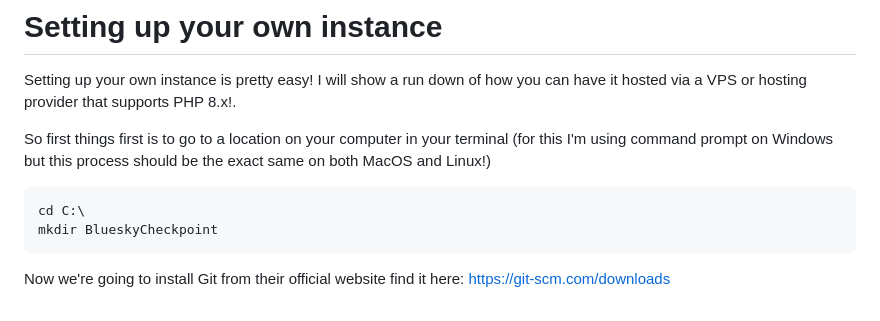
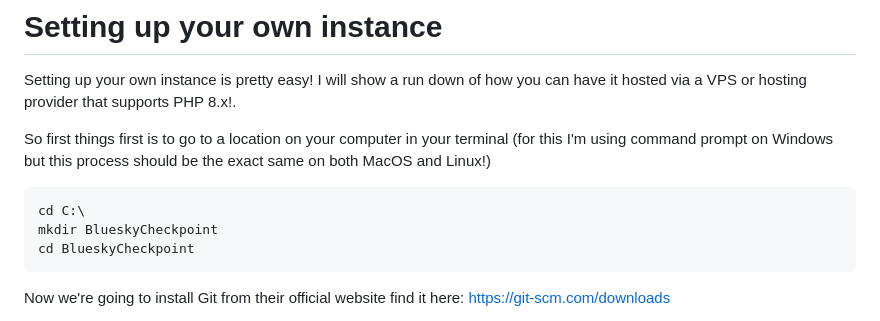
Before and after one commit to Sinkcat113/Bluesky-Checkpoint, a Markdown page: README.md, the part around the change. Rendered like a GitHub page.

````diff
--- a/README.md
+++ b/README.md
@@ -12,6 +12,7 @@ So first things first is to go to a location on your computer in your terminal (
 ```
 cd C:\
 mkdir BlueskyCheckpoint
+cd BlueskyCheckpoint
 ```
 
 Now we're going to install Git from their official website find it here: https://git-scm.com/downloads
````
